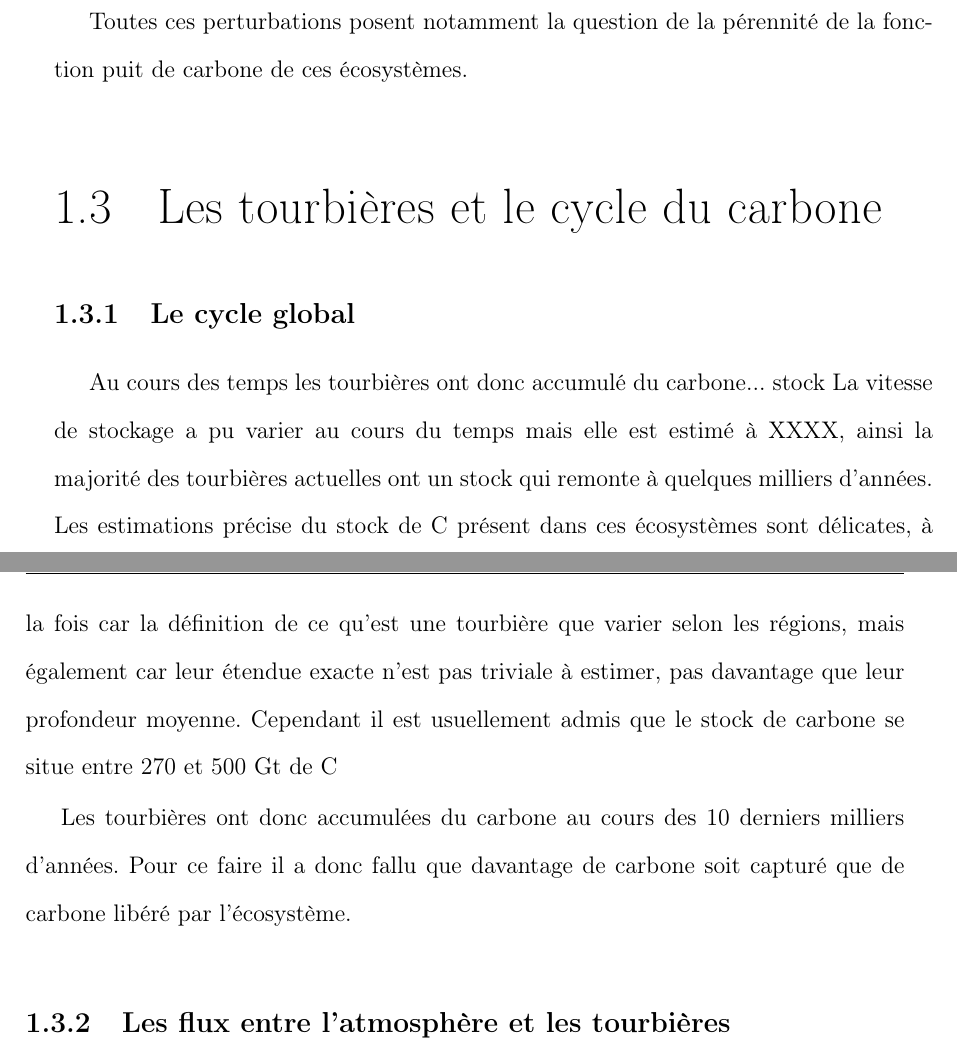
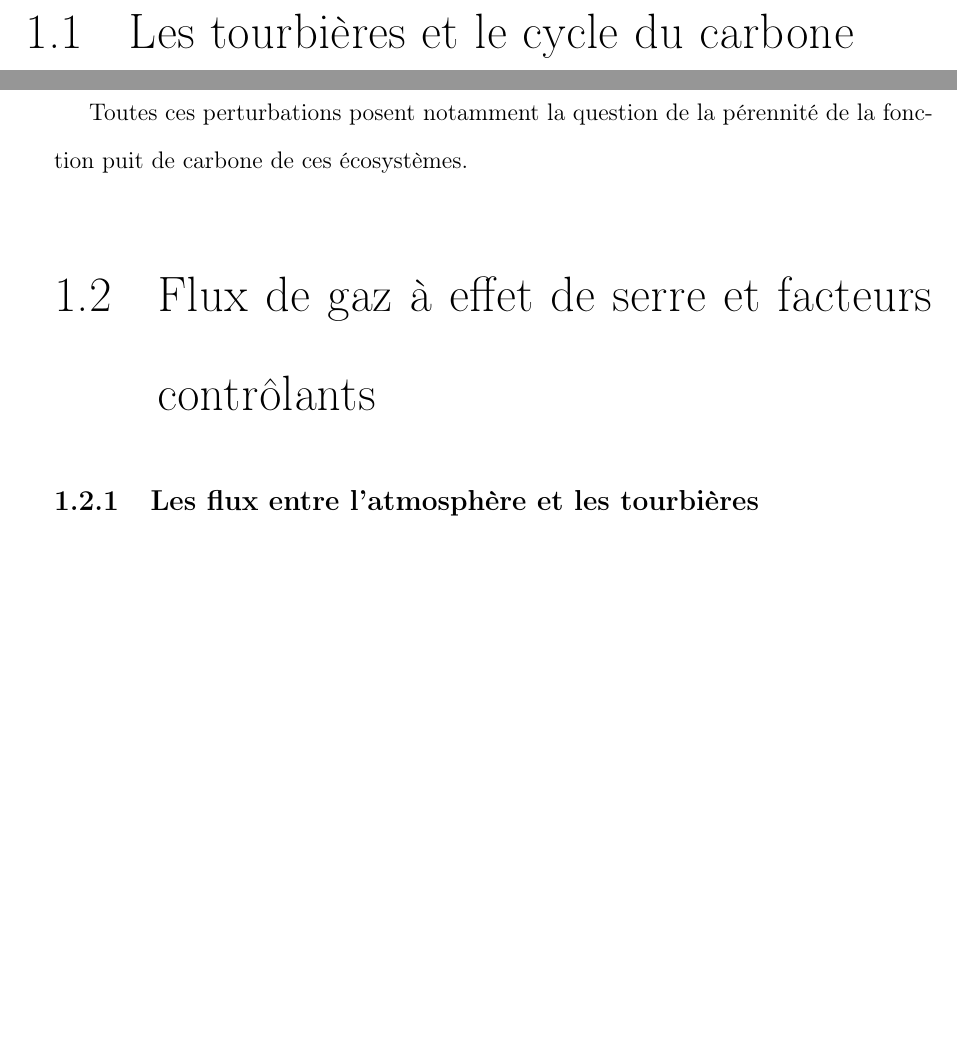
Before and after one commit to dangelob/manuscript, a LaTeX thesis (phdthesis.tex, which reads content/chapitre1.tex): two parts of pages 11 and 12 of 21 before the commit and two parts of pages 8 and 11 of 21 after it, joined at a grey line, cut so that both start at the same text, the shorter picture padded with empty space. Compiled offline with pdfLaTeX.

Commit message:
reorg rapide des éléments

```diff
--- a/content/chapitre1.tex
+++ b/content/chapitre1.tex
@@ -99,7 +99,7 @@ Dans ce chapitre, nous commenceront par donner une vue de ce que sont les tourbi
 Nous continuerons en entrant plus en détails sur leur fonctionnement vis à vis des flux de carbone.
 Enfin nous verrons quels sont les facteurs contrôlant majeurs de ces flux.
 
-\section{Qu'est ce qu'une tourbière ?}
+\section{Les tourbières et le cycle du carbone}
 
 \subsection{Définitions}
 Les tourbières font partie d'un ensemble d'écosystèmes plus large que l'on appelle les zones humides.
@@ -177,19 +188,7 @@ De ce constat découle un certain nombre de questions concernant ces écosystèm
 
 Toutes ces perturbations posent notamment la question de la pérennité de la fonction puit de carbone de ces écosystèmes.
 
-\section{Les tourbières et le cycle du carbone}
-
-\subsection{Le cycle global}
-
-Au cours des temps les tourbières ont donc accumulé du carbone... stock
-La vitesse de stockage a pu varier au cours du temps mais elle est estimé à XXXX, ainsi la majorité des tourbières actuelles ont un stock qui remonte à quelques milliers d'années.
-Les estimations précise du stock de C présent dans ces écosystèmes sont délicates, à la fois car la définition de ce qu'est une tourbière que varier selon les régions, mais également car leur étendue exacte n'est pas triviale à estimer, pas davantage que leur profondeur moyenne.
-Cependant il est usuellement admis que le stock de carbone se situe entre 270 et 500 Gt de C
-
-
-Les tourbières ont donc accumulées du carbone au cours des 10 derniers milliers d'années.
-Pour ce faire il a donc fallu que davantage de carbone soit capturé que de carbone libéré par l'écosystème.
-
+\section{Flux de gaz à effet de serre et facteurs contrôlants}
 
 \subsection{Les flux entre l'atmosphère et les tourbières}
 
```
Also changed, not shown: phdthesis.pdf, content/chapitre1.tex (17 more changed lines).
